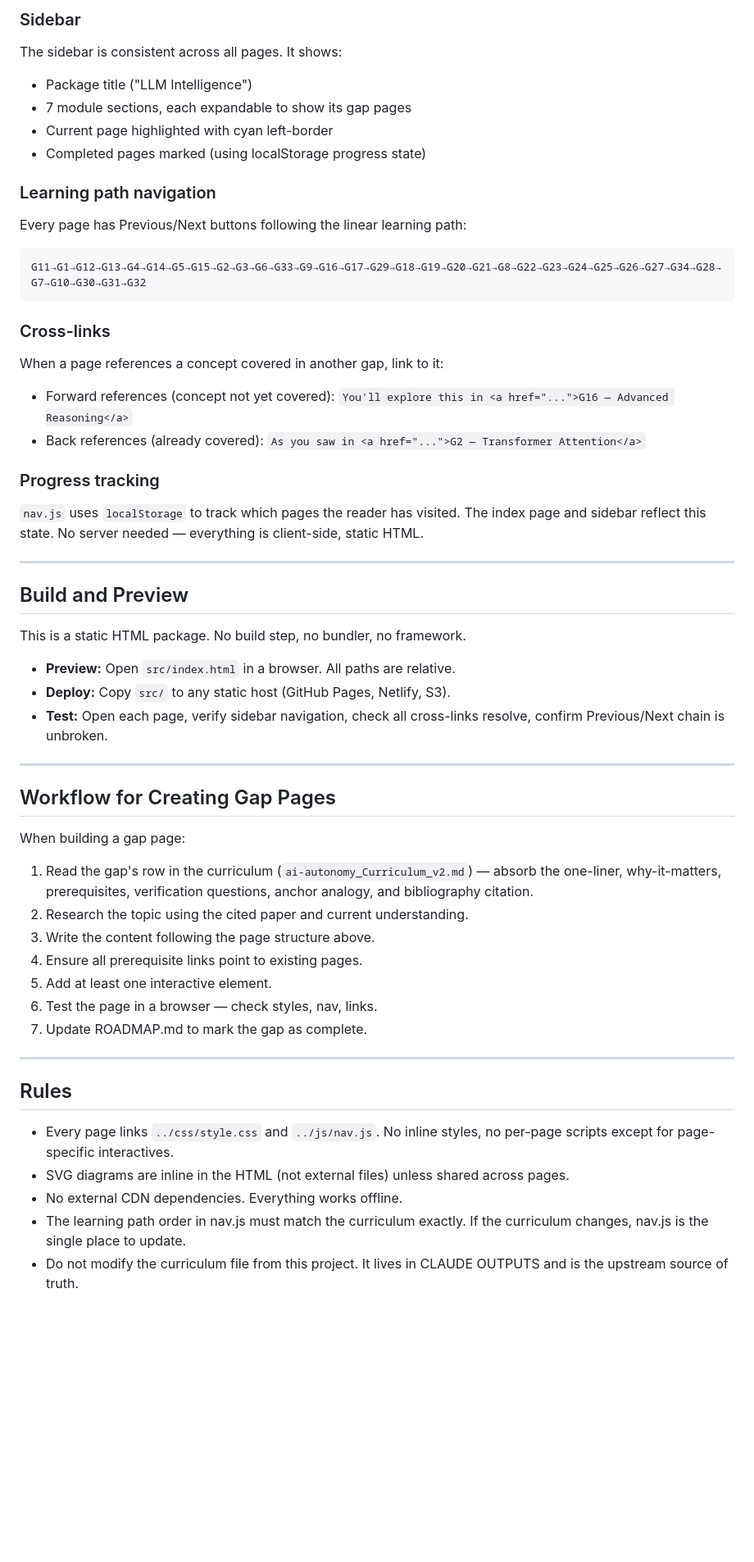
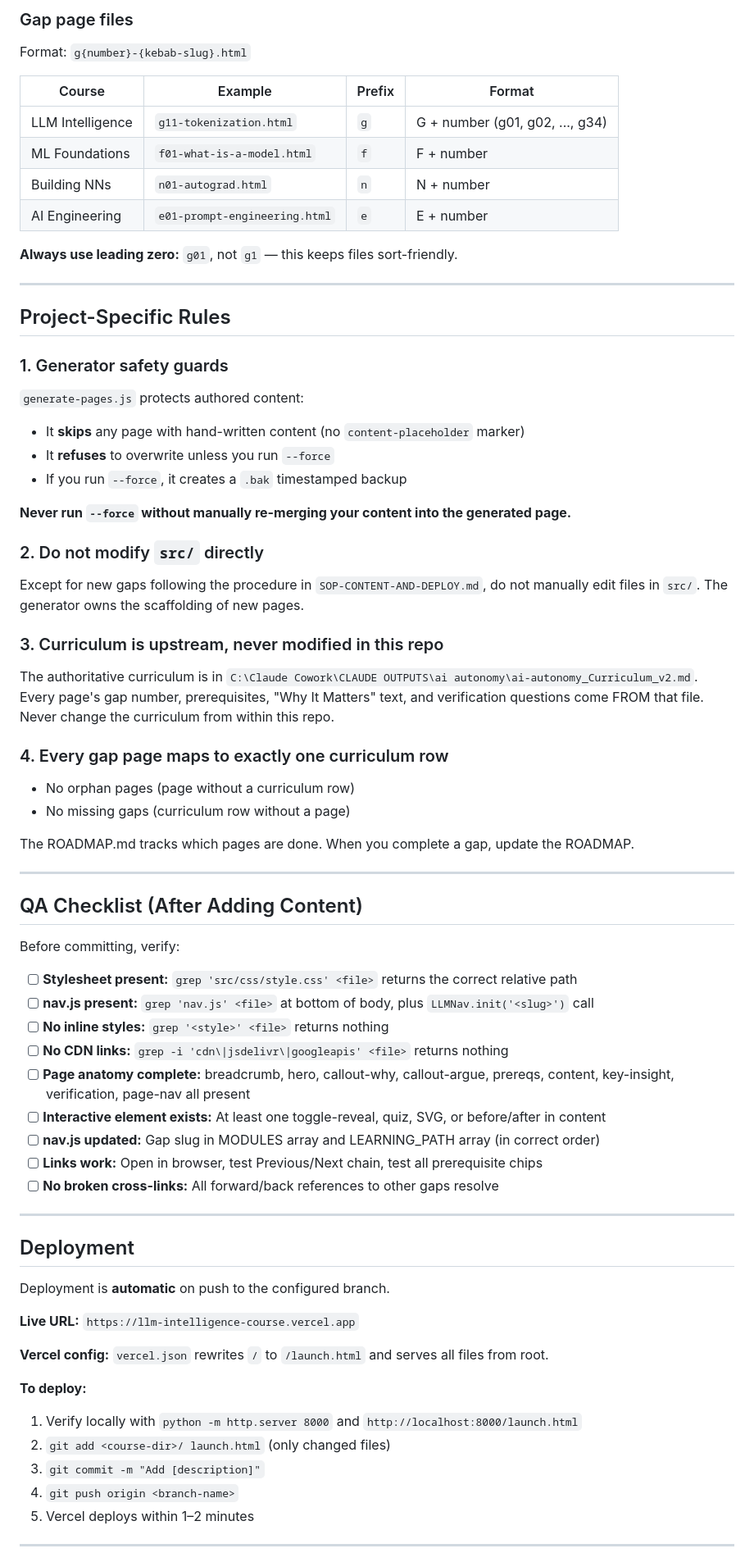
Before and after one commit to ramnathmur/llm-intelligence-course, a Markdown page: CLAUDE.md, the part around one of its changes. Shown at 82% size. GitHub-like rendering; blank space fills up the shorter version.

Commit message:
chore: sync uncommitted changes
Co-Authored-By: Claude Sonnet 4.6 <noreply@anthropic.com>

````diff
--- a/CLAUDE.md
+++ b/CLAUDE.md
@@ -131,59 +267,73 @@ Choose from this toolkit:
 
-### Sidebar
+### Gap page files
 
-The sidebar is consistent across all pages. It shows:
-- Package title ("LLM Intelligence")
-- 7 module sections, each expandable to show its gap pages
-- Current page highlighted with cyan left-border
-- Completed pages marked (using localStorage progress state)
+Format: `g{number}-{kebab-slug}.html`
 
-### Learning path navigation
+| Course | Example | Prefix | Format |
+|--------|---------|--------|--------|
+| LLM Intelligence | `g11-tokenization.html` | `g` | G + number (g01, g02, ..., g34) |
+| ML Foundations | `f01-what-is-a-model.html` | `f` | F + number |
+| Building NNs | `n01-autograd.html` | `n` | N + number |
+| AI Engineering | `e01-prompt-engineering.html` | `e` | E + number |
 
-Every page has Previous/Next buttons following the linear learning path:
-```
-G11→G1→G12→G13→G4→G14→G5→G15→G2→G3→G6→G33→G9→G16→G17→G29→G18→G19→G20→G21→G8→G22→G23→G24→G25→G26→G27→G34→G28→G7→G10→G30→G31→G32
-```
-
-### Cross-links
-
-When a page references a concept covered in another gap, link to it:
-- Forward references (concept not yet covered): `You'll explore this in <a href="...">G16 — Advanced Reasoning</a>`
-- Back references (already covered): `As you saw in <a href="...">G2 — Transformer Attention</a>`
-
-### Progress tracking
-
-`nav.js` uses `localStorage` to track which pages the reader has visited. The index page and sidebar reflect this state. No server needed — everything is client-side, static HTML.
+**Always use leading zero:** `g01`, not `g1` — this keeps files sort-friendly.
 
 ---
 
-## Build and Preview
+## Project-Specific Rules
 
-This is a static HTML package. No build step, no bundler, no framework.
+### 1. Generator safety guards
+`generate-pages.js` protects authored content:
+- It **skips** any page with hand-written content (no `content-placeholder` marker)
+- It **refuses** to overwrite unless you run `--force`
+- If you run `--force`, it creates a `.bak` timestamped backup
 
-- **Preview:** Open `src/index.html` in a browser. All paths are relative.
-- **Deploy:** Copy `src/` to any static host (GitHub Pages, Netlify, S3).
-- **Test:** Open each page, verify sidebar navigation, check all cross-links resolve, confirm Previous/Next chain is unbroken.
+**Never run `--force` without manually re-merging your content into the generated page.**
+
+### 2. Do not modify `src/` directly
+Except for new gaps following the procedure in `SOP-CONTENT-AND-DEPLOY.md`, do not manually edit files in `src/`. The generator owns the scaffolding of new pages.
+
+### 3. Curriculum is upstream, never modified in this repo
+The authoritative curriculum is in `C:\Claude Cowork\CLAUDE OUTPUTS\ai autonomy\ai-autonomy_Curriculum_v2.md`. Every page's gap number, prerequisites, "Why It Matters" text, and verification questions come FROM that file. Never change the curriculum from within this repo.
+
+### 4. Every gap page maps to exactly one curriculum row
+- No orphan pages (page without a curriculum row)
+- No missing gaps (curriculum row without a page)
+
+The ROADMAP.md tracks which pages are done. When you complete a gap, update the ROADMAP.
 
 ---
 
-## Workflow for Creating Gap Pages
+## QA Checklist (After Adding Content)
 
-When building a gap page:
+Before committing, verify:
 
-1. Read the gap's row in the curriculum (`ai-autonomy_Curriculum_v2.md`) — absorb the one-liner, why-it-matters, prerequisites, verification questions, anchor analogy, and bibliography citation.
-2. Research the topic using the cited paper and current understanding.
-3. Write the content following the page structure above.
-4. Ensure all prerequisite links point to existing pages.
-5. Add at least one interactive element.
-6. Test the page in a browser — check styles, nav, links.
-7. Update ROADMAP.md to mark the gap as complete.
+- [ ] **Stylesheet present:** `grep 'src/css/style.css' <file>` returns the correct relative path
+- [ ] **nav.js present:** `grep 'nav.js' <file>` at bottom of body, plus `LLMNav.init('<slug>')` call
+- [ ] **No inline styles:** `grep '<style>' <file>` returns nothing
+- [ ] **No CDN links:** `grep -i 'cdn\|jsdelivr\|googleapis' <file>` returns nothing
+- [ ] **Page anatomy complete:** breadcrumb, hero, callout-why, callout-argue, prereqs, content, key-insight, verification, page-nav all present
+- [ ] **Interactive element exists:** At least one toggle-reveal, quiz, SVG, or before/after in content
+- [ ] **nav.js updated:** Gap slug in MODULES array and LEARNING_PATH array (in correct order)
+- [ ] **Links work:** Open in browser, test Previous/Next chain, test all prerequisite chips
+- [ ] **No broken cross-links:** All forward/back references to other gaps resolve
 
 ---
 
-## Rules
+## Deployment
 
-- Every page links `../css/style.css` and `../js/nav.js`. No inline styles, no per-page scripts except for page-specific interactives.
-- SVG diagrams are inline in the HTML (not external files) unless shared across pages.
-- No external CDN dependencies. Everything works offline.
-- The learning path order in nav.js must match the curriculum exactly. If the curriculum changes, nav.js is the single place to update.
-- Do not modify the curriculum file from this project. It lives in CLAUDE OUTPUTS and is the upstream source of truth.
+Deployment is **automatic** on push to the configured branch.
+
+**Live URL:** `https://llm-intelligence-course.vercel.app`
+
+**Vercel config:** `vercel.json` rewrites `/` to `/launch.html` and serves all files from root.
+
+**To deploy:**
+1. Verify locally with `python -m http.server 8000` and `http://localhost:8000/launch.html`
+2. `git add <course-dir>/ launch.html` (only changed files)
+3. `git commit -m "Add [description]"`
+4. `git push origin <branch-name>`
+5. Vercel deploys within 1–2 minutes
+
+---
+
````
Also changed, not shown: other parts of CLAUDE.md (+278 -108 lines).
